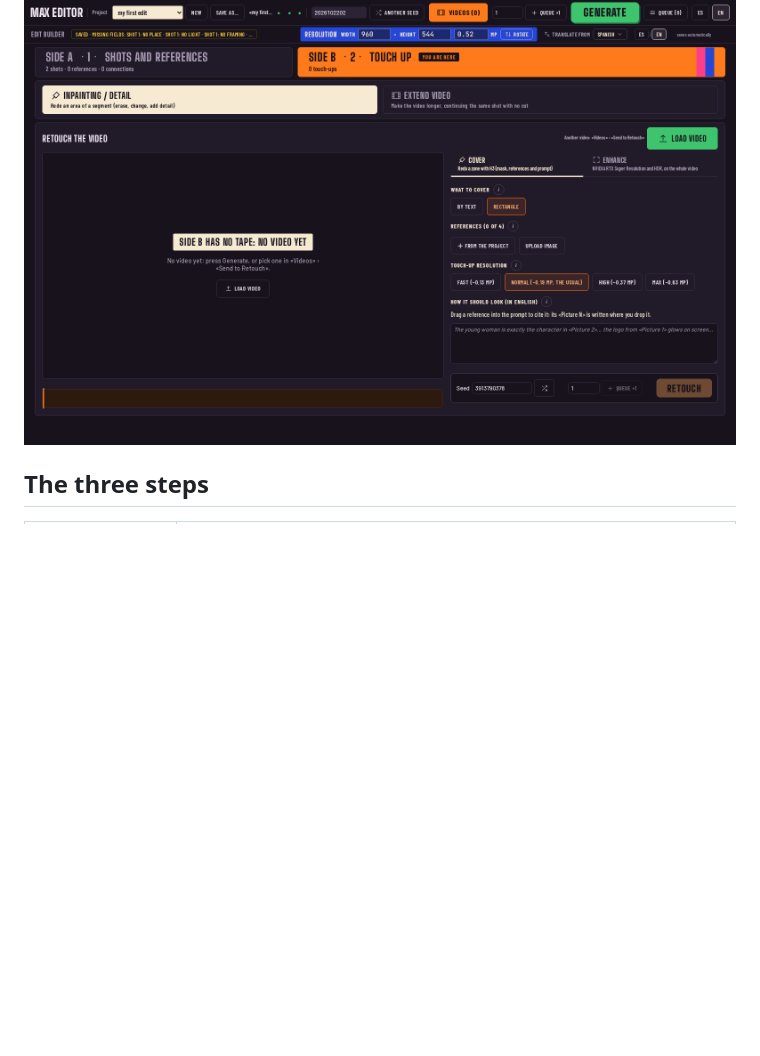
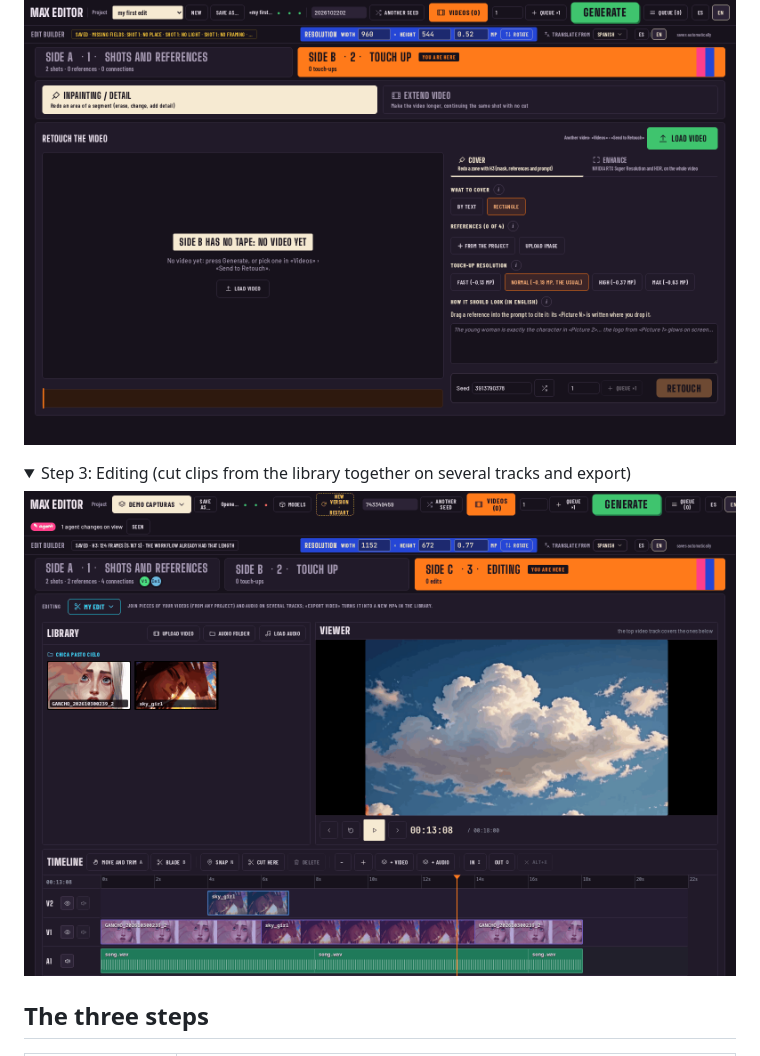
Before and after one commit to xentome/EDITS-WITH-AI, a Markdown page: README.md, the part around one of its changes. Rendered like a GitHub page; pictures changed too: docs/capturas/3-editing.png (added); folded sections open; blank space fills up the shorter version.

Commit message:
README: GIF de edits arriba (GANCHO, sky_girl y Ren, elegidos por Jonathan) y captura del paso 3 Edición
Co-Authored-By: Claude Opus 5.5 <noreply@anthropic.com>

```diff
--- a/README.md
+++ b/README.md
@@ -12,6 +14,12 @@
 <details><summary>Step 2: Touch up (redo a zone of a video, enhance it or extend it)</summary>
 
 ![MAX EDITOR, step 2: Touch up](docs/capturas/2-touch-up.png)
+
+</details>
+
+<details><summary>Step 3: Editing (cut clips from the library together on several tracks and export)</summary>
+
+![MAX EDITOR, step 3: Editing, with the library, the viewer and a timeline with two video tracks and one audio track](docs/capturas/3-editing.png)
 
 </details>
 
```
Also changed, not shown: other parts of README.md (+2 -0 lines), 1 other file.
